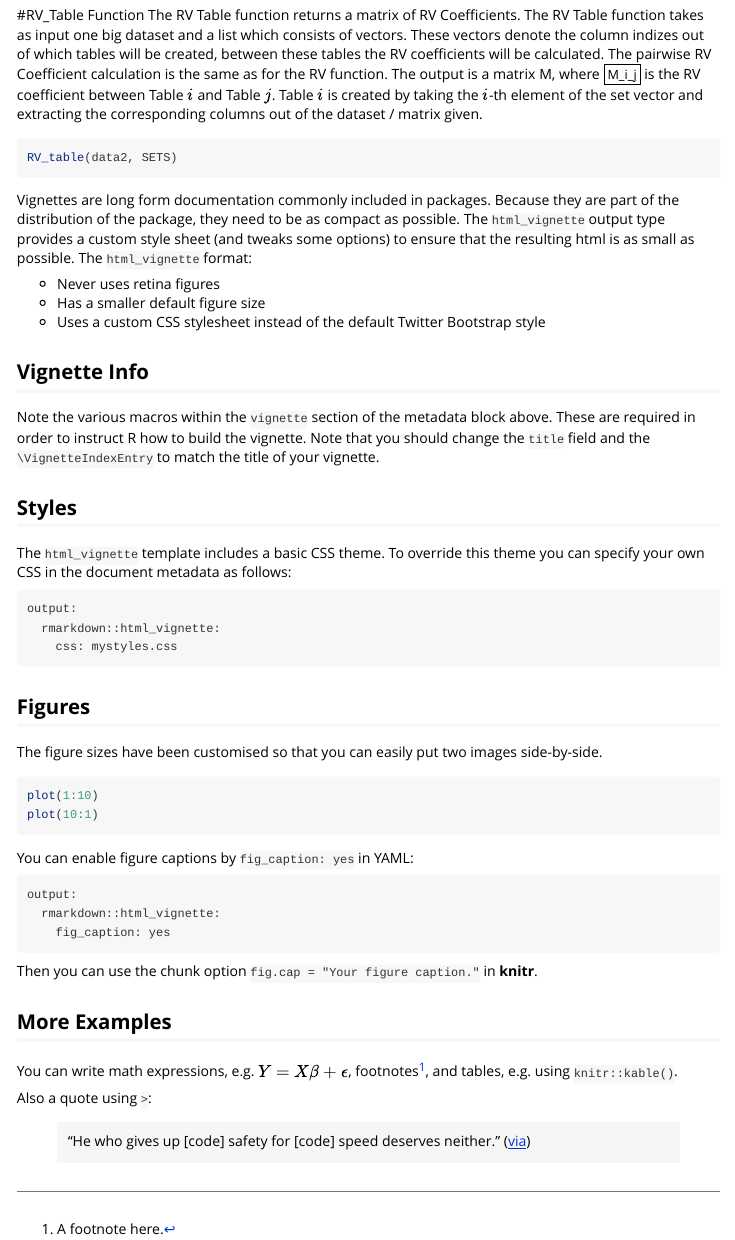
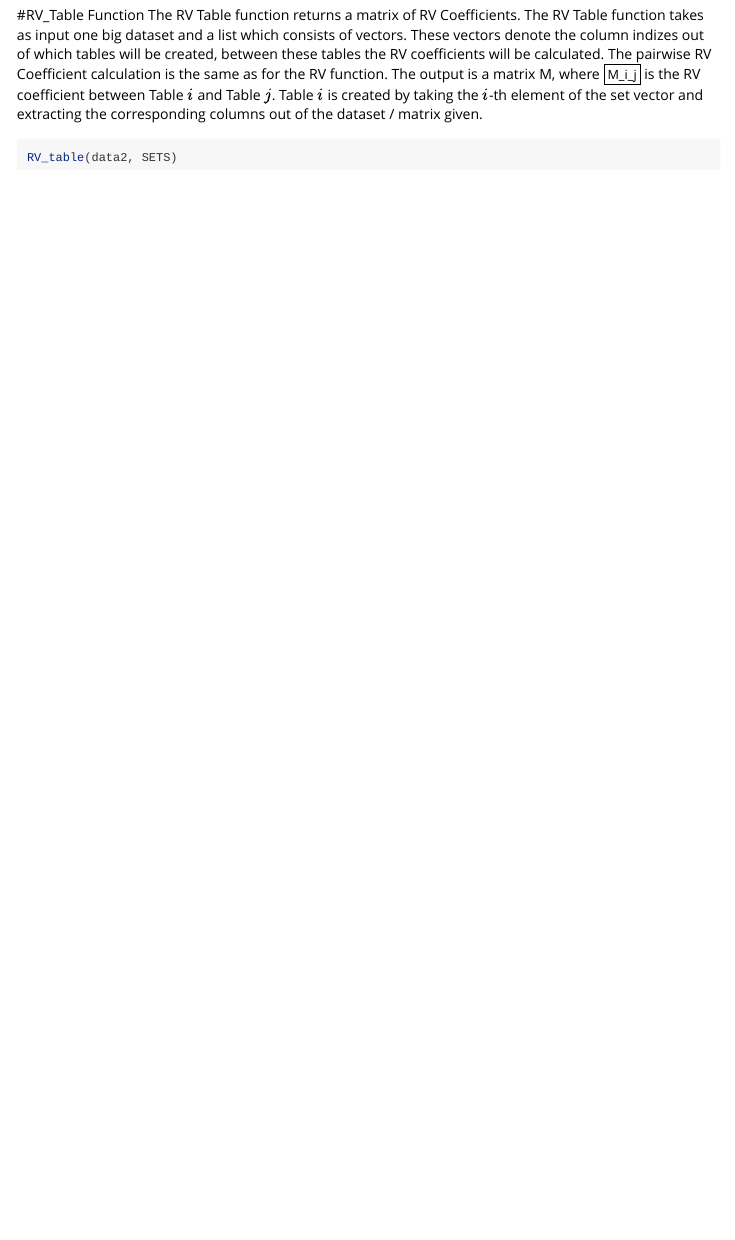
Before and after one commit to ucb243-fall16-mfa/india, an R Markdown document (mfa/vignettes/my-vignette.Rmd): the page in a window 1100 px wide, from 1980 px down. Rendered offline with R 4.5, knitr and Pandoc, with nearby package versions; the code chunks are not run, so their results and figures are left out; long lines of code are wrapped.

Commit message:
Update my-vignette.Rmd

````diff
--- a/mfa/vignettes/my-vignette.Rmd
+++ b/mfa/vignettes/my-vignette.Rmd
@@ -110,58 +110,3 @@ The RV Table function takes as input one big dataset and a list which consists o
 ```{r}
 RV_table(data2, SETS)
 ```
-
-
-
-
-
-
-
-
-Vignettes are long form documentation commonly included in packages. Because they are part of the distribution of the package, they need to be as compact as possible. The `html_vignette` output type provides a custom style sheet (and tweaks some options) to ensure that the resulting html is as small as possible. The `html_vignette` format:
-
-- Never uses retina figures
-- Has a smaller default figure size
-- Uses a custom CSS stylesheet instead of the default Twitter Bootstrap style
-
-## Vignette Info
-
-Note the various macros within the `vignette` section of the metadata block above. These are required in order to instruct R how to build the vignette. Note that you should change the `title` field and the `\VignetteIndexEntry` to match the title of your vignette.
-
-## Styles
-
-The `html_vignette` template includes a basic CSS theme. To override this theme you can specify your own CSS in the document metadata as follows:
-
-    output:
-      rmarkdown::html_vignette:
-        css: mystyles.css
-
-## Figures
-
-The figure sizes have been customised so that you can easily put two images side-by-side.
-
-```{r, fig.show='hold'}
-plot(1:10)
-plot(10:1)
-```
-
-You can enable figure captions by `fig_caption: yes` in YAML:
-
-    output:
-      rmarkdown::html_vignette:
-        fig_caption: yes
-
-Then you can use the chunk option `fig.cap = "Your figure caption."` in **knitr**.
-
-## More Examples
-
-You can write math expressions, e.g. $Y = X\beta + \epsilon$, footnotes^[A footnote here.], and tables, e.g. using `knitr::kable()`.
-
-```{r, echo=FALSE, results='asis'}
-knitr::kable(head(mtcars, 10))
-```
-
-Also a quote using `>`:
-
-> "He who gives up [code] safety for [code] speed deserves neither."
-([via](https://twitter.com/hadleywickham/status/504368538874703872))
````
